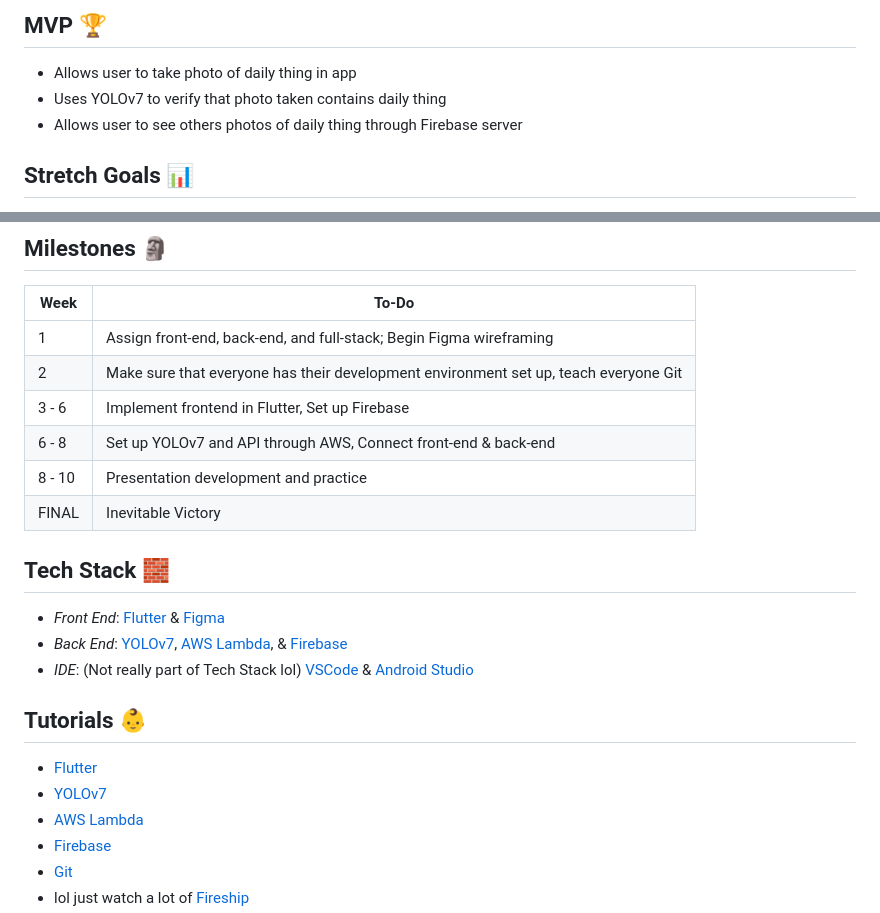
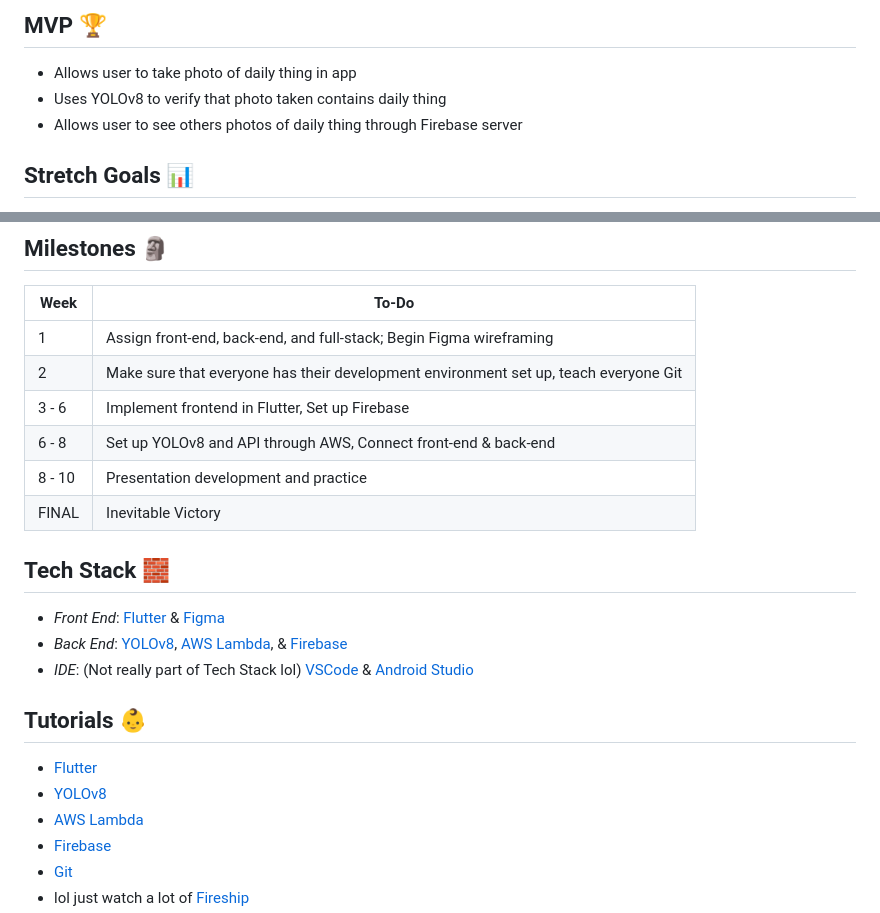
Before and after one commit to acm-projects/Thingathon, a Markdown page: README.md, 2 parts joined by grey strips. Rendered like a GitHub page.

```diff
--- a/README.md
+++ b/README.md
@@ -4,7 +4,7 @@
 ## MVP 🏆
 
 - Allows user to take photo of daily thing in app
-- Uses YOLOv7 to verify that photo taken contains daily thing
+- Uses YOLOv8 to verify that photo taken contains daily thing
 - Allows user to see others photos of daily thing through Firebase server
 
 
@@ -25,20 +25,20 @@
 | 1 | Assign front-end, back-end, and full-stack; Begin Figma wireframing |
 | 2 | Make sure that everyone has their development environment set up, teach everyone Git |
 | 3 - 6 | Implement frontend in Flutter, Set up Firebase |
-| 6 - 8 | Set up YOLOv7 and API through AWS, Connect front-end & back-end  |
+| 6 - 8 | Set up YOLOv8 and API through AWS, Connect front-end & back-end  |
 | 8 - 10 | Presentation development and practice |
 | FINAL | Inevitable Victory|
 
 
 ## Tech Stack 🧱
 - *Front End*: [Flutter](https://docs.flutter.dev/get-started/install?gclid=CjwKCAiArY2fBhB9EiwAWqHK6oW__BekBV_XSP4G--yGBmP4DcX1WL2eH1e_uVbpLLZMPHSFWPv88BoCAB8QAvD_BwE&gclsrc=aw.ds) & [Figma](https://www.figma.com/)
-- *Back End*: [YOLOv7](https://github.com/WongKinYiu/yolov7), [AWS Lambda](https://aws.amazon.com/lambda/), & [Firebase](https://console.firebase.google.com/u/0/)
+- *Back End*: [YOLOv8](https://github.com/ultralytics/ultralytics), [AWS Lambda](https://aws.amazon.com/lambda/), & [Firebase](https://console.firebase.google.com/u/0/)
 - *IDE*: (Not really part of Tech Stack lol) [VSCode](https://code.visualstudio.com/) & [Android Studio](https://developer.android.com/studio)
 
 
 ## Tutorials 👶
 - [Flutter](https://www.youtube.com/watch?v=0SRvmcsRu2w)
-- [YOLOv7](https://www.youtube.com/watch?v=IboFrLHwxDg)
+- [YOLOv8](https://www.youtube.com/watch?v=aVKGjzAUHz0)
 - [AWS Lambda](https://www.youtube.com/watch?v=3Ar1ABlD_Vs)
 - [Firebase](https://www.youtube.com/playlist?list=PL4cUxeGkcC9j--TKIdkb3ISfRbJeJYQwC)
 - [Git](https://www.youtube.com/watch?v=HkdAHXoRtos)
```
